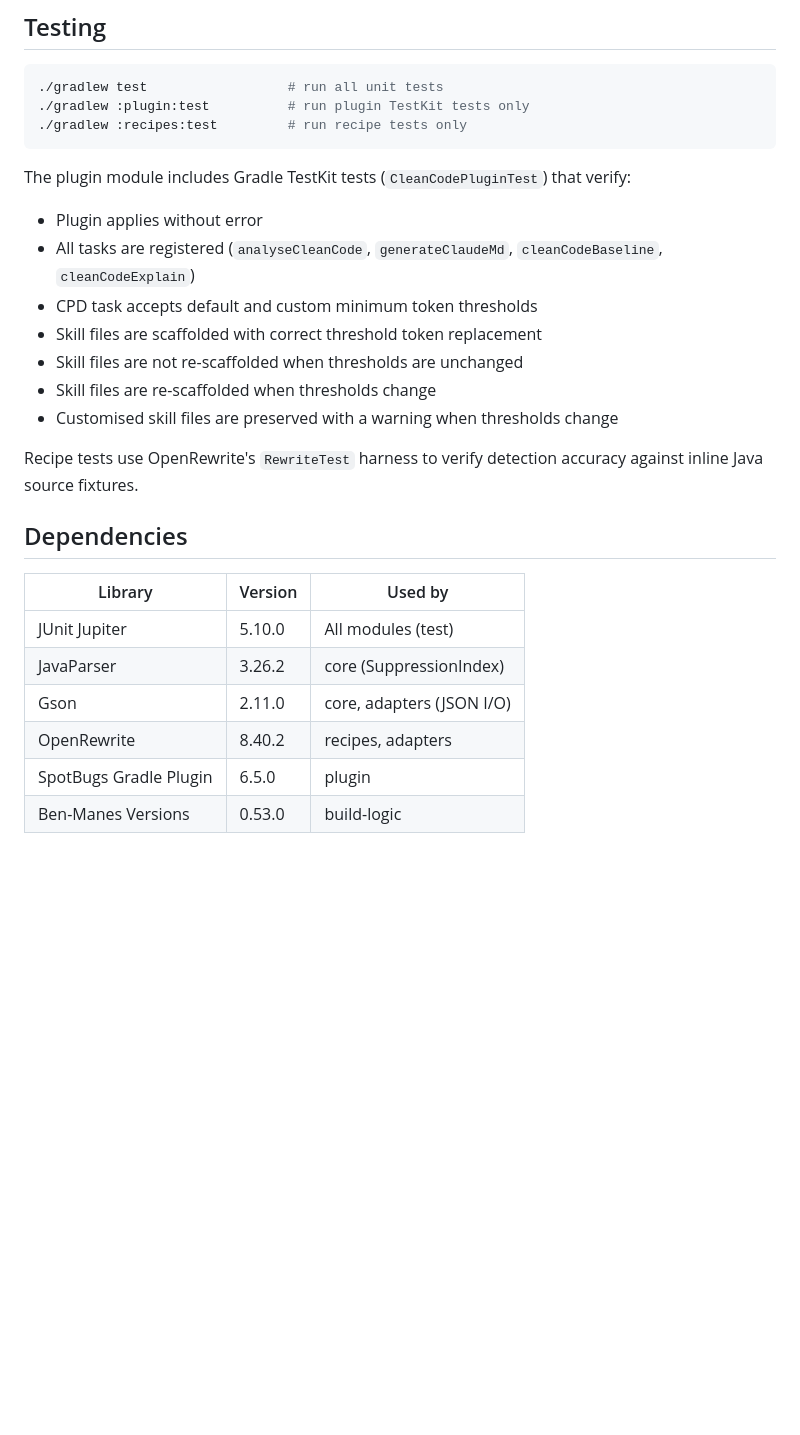
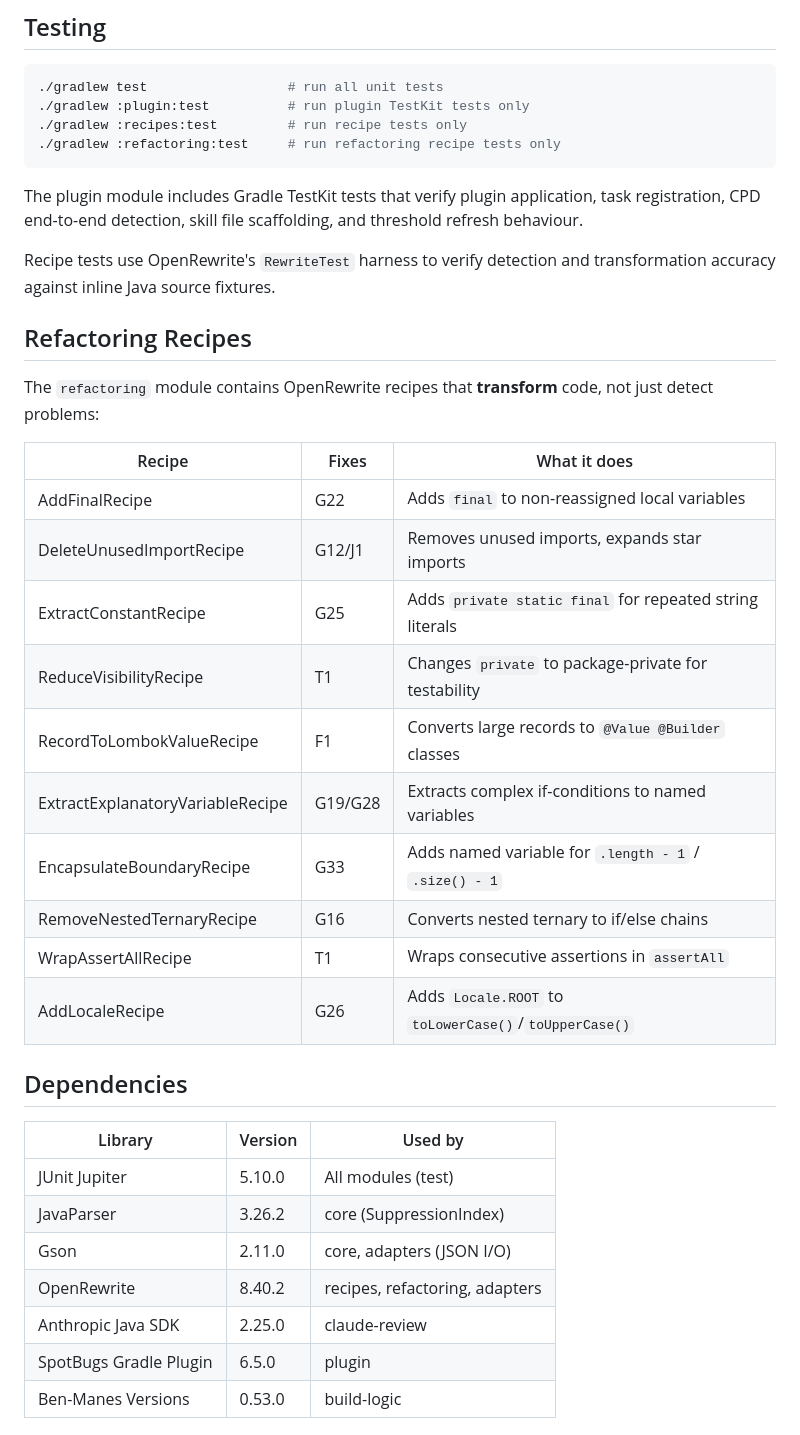
Before and after one commit to fiftiesHousewife/Clean-Claude, a Markdown page: README.md, the part around one of its changes. GitHub-like rendering; blank space fills up the shorter version.

````diff
--- a/README.md
+++ b/README.md
@@ -203,19 +189,29 @@ export JAVA_HOME=/Library/Java/JavaVirtualMachines/jdk-21.jdk/Contents/Home
 ./gradlew test                  # run all unit tests
 ./gradlew :plugin:test          # run plugin TestKit tests only
 ./gradlew :recipes:test         # run recipe tests only
+./gradlew :refactoring:test     # run refactoring recipe tests only
 ```
 
-The plugin module includes Gradle TestKit tests (`CleanCodePluginTest`) that verify:
+The plugin module includes Gradle TestKit tests that verify plugin application, task registration, CPD end-to-end detection, skill file scaffolding, and threshold refresh behaviour.
 
-- Plugin applies without error
-- All tasks are registered (`analyseCleanCode`, `generateClaudeMd`, `cleanCodeBaseline`, `cleanCodeExplain`)
-- CPD task accepts default and custom minimum token thresholds
-- Skill files are scaffolded with correct threshold token replacement
-- Skill files are not re-scaffolded when thresholds are unchanged
-- Skill files are re-scaffolded when thresholds change
-- Customised skill files are preserved with a warning when thresholds change
+Recipe tests use OpenRewrite's `RewriteTest` harness to verify detection and transformation accuracy against inline Java source fixtures.
 
-Recipe tests use OpenRewrite's `RewriteTest` harness to verify detection accuracy against inline Java source fixtures.
+## Refactoring Recipes
+
+The `refactoring` module contains OpenRewrite recipes that **transform** code, not just detect problems:
+
+| Recipe | Fixes | What it does |
+|--------|-------|--------------|
+| AddFinalRecipe | G22 | Adds `final` to non-reassigned local variables |
+| DeleteUnusedImportRecipe | G12/J1 | Removes unused imports, expands star imports |
+| ExtractConstantRecipe | G25 | Adds `private static final` for repeated string literals |
+| ReduceVisibilityRecipe | T1 | Changes `private` to package-private for testability |
+| RecordToLombokValueRecipe | F1 | Converts large records to `@Value @Builder` classes |
+| ExtractExplanatoryVariableRecipe | G19/G28 | Extracts complex if-conditions to named variables |
+| EncapsulateBoundaryRecipe | G33 | Adds named variable for `.length - 1` / `.size() - 1` |
+| RemoveNestedTernaryRecipe | G16 | Converts nested ternary to if/else chains |
+| WrapAssertAllRecipe | T1 | Wraps consecutive assertions in `assertAll` |
+| AddLocaleRecipe | G26 | Adds `Locale.ROOT` to `toLowerCase()`/`toUpperCase()` |
 
 ## Dependencies
 
@@ -224,7 +220,8 @@ Recipe tests use OpenRewrite's `RewriteTest` harness to verify detection accurac
 | JUnit Jupiter          | 5.10.0  | All modules (test)         |
 | JavaParser             | 3.26.2  | core (SuppressionIndex)    |
 | Gson                   | 2.11.0  | core, adapters (JSON I/O)  |
-| OpenRewrite            | 8.40.2  | recipes, adapters          |
+| OpenRewrite            | 8.40.2  | recipes, refactoring, adapters |
+| Anthropic Java SDK     | 2.25.0  | claude-review              |
 | SpotBugs Gradle Plugin | 6.5.0   | plugin                     |
 | Ben-Manes Versions     | 0.53.0  | build-logic                |
 
````
Also changed, not shown: other parts of README.md (+51 -65 lines).
